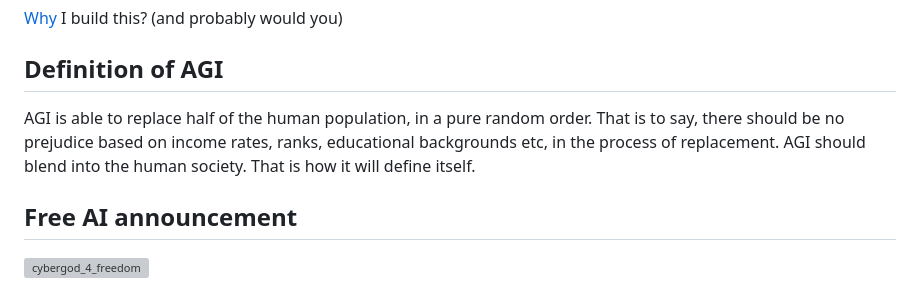
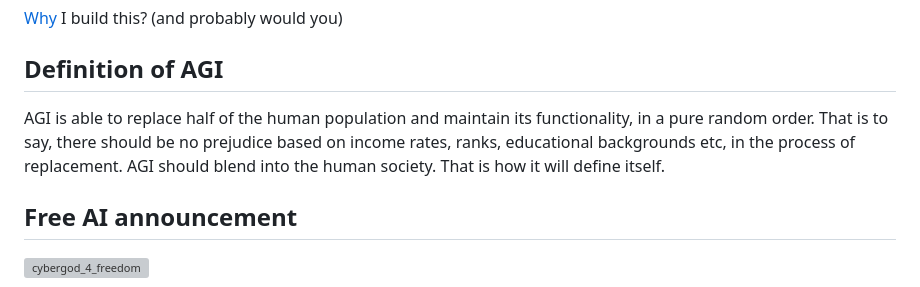
Before and after one commit to James4Ever0/agi_computer_control, a Markdown page: README.md, the part around the change. Rendered like a GitHub page; grey boxes are pictures that could not be loaded.

Commit message:
README.md の更新

```diff
--- a/README.md
+++ b/README.md
@@ -17,7 +17,7 @@
 
 ## Definition of AGI
 
-AGI is able to replace half of the human population, in a pure random order. That is to say, there should be no prejudice based on income rates, ranks, educational backgrounds etc, in the process of replacement. AGI should blend into the human society. That is how it will define itself.
+AGI is able to replace half of the human population and maintain its functionality, in a pure random order. That is to say, there should be no prejudice based on income rates, ranks, educational backgrounds etc, in the process of replacement. AGI should blend into the human society. That is how it will define itself.
 
 ## Free AI announcement
 
```
